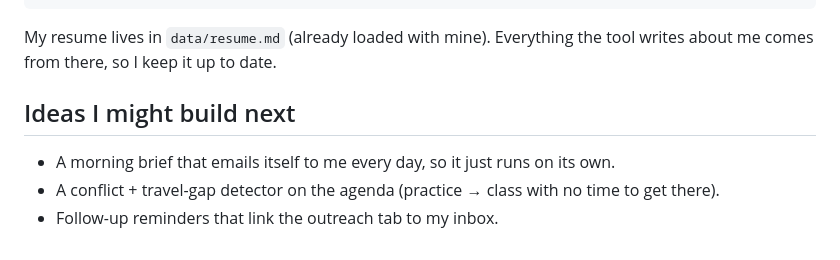
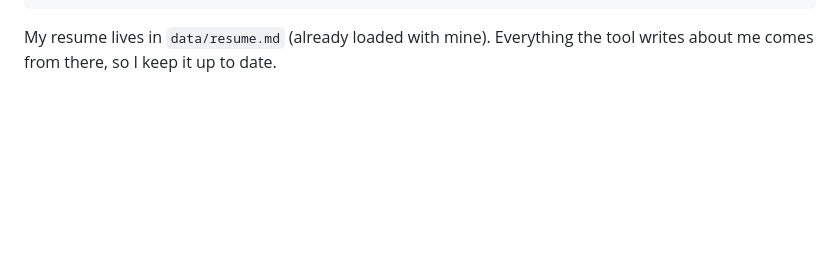
Before and after one commit to anna-poutanen/job-copilot, a Markdown page: README.md, the part around one of its changes. Rendered like a GitHub page; blank space fills up the shorter version.

```diff
--- a/README.md
+++ b/README.md
@@ -131,8 +131,3 @@ data/accounts.json     my calendars + email accounts (gitignored)
 
 My resume lives in `data/resume.md` (already loaded with mine). Everything the
 tool writes about me comes from there, so I keep it up to date.
-
-## Ideas I might build next
-- A morning brief that emails itself to me every day, so it just runs on its own.
-- A conflict + travel-gap detector on the agenda (practice → class with no time to get there).
-- Follow-up reminders that link the outreach tab to my inbox.
```
Also changed, not shown: other parts of README.md (+1 -1 lines).
